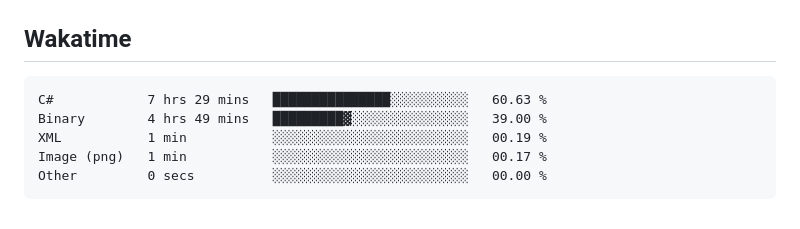
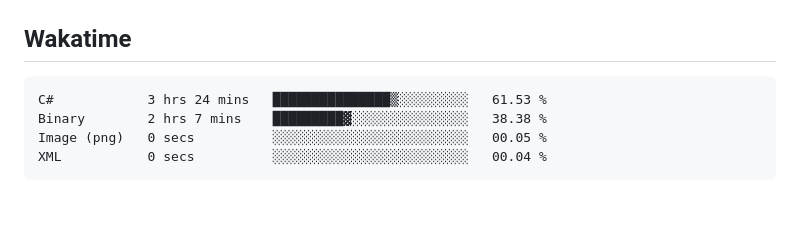
Before and after one commit to hoshewasheetape1018/WD-Finals, a Markdown page: readme.md, the part around the change. GitHub-like rendering.

Commit message:
Updated waka-readme graph with new metrics

````diff
--- a/readme.md
+++ b/readme.md
@@ -134,11 +134,10 @@ WD-ProjectName
 <!--START_SECTION:waka-->
 
 ```txt
-C#            7 hrs 29 mins   ███████████████░░░░░░░░░░   60.63 %
-Binary        4 hrs 49 mins   █████████▓░░░░░░░░░░░░░░░   39.00 %
-XML           1 min           ░░░░░░░░░░░░░░░░░░░░░░░░░   00.19 %
-Image (png)   1 min           ░░░░░░░░░░░░░░░░░░░░░░░░░   00.17 %
-Other         0 secs          ░░░░░░░░░░░░░░░░░░░░░░░░░   00.00 %
+C#            3 hrs 24 mins   ███████████████▒░░░░░░░░░   61.53 %
+Binary        2 hrs 7 mins    █████████▓░░░░░░░░░░░░░░░   38.38 %
+Image (png)   0 secs          ░░░░░░░░░░░░░░░░░░░░░░░░░   00.05 %
+XML           0 secs          ░░░░░░░░░░░░░░░░░░░░░░░░░   00.04 %
 ```
 
 <!--END_SECTION:waka-->
````
